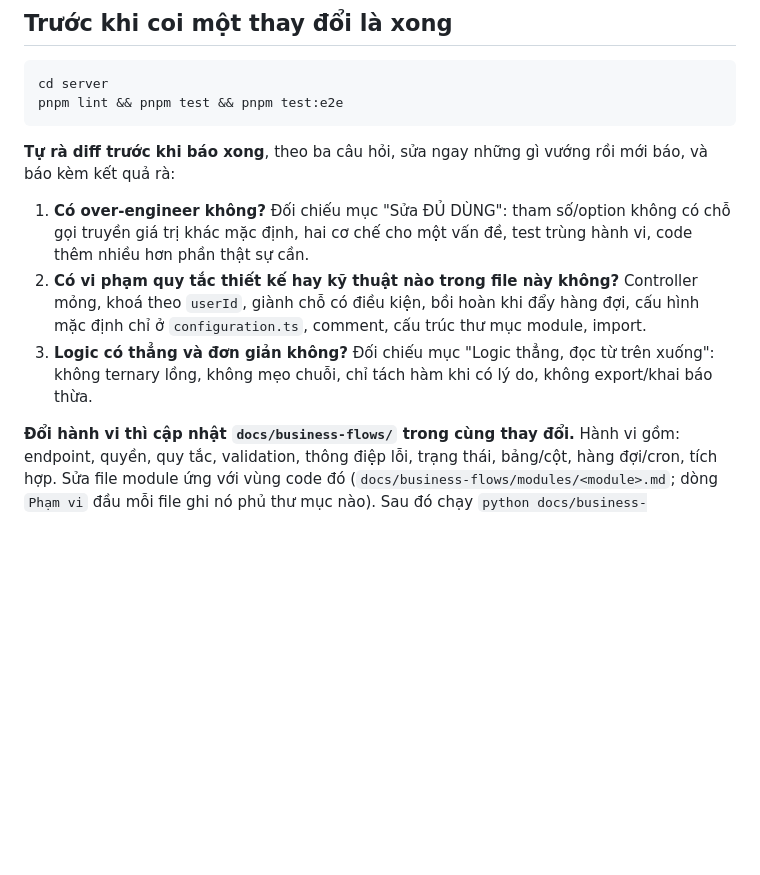
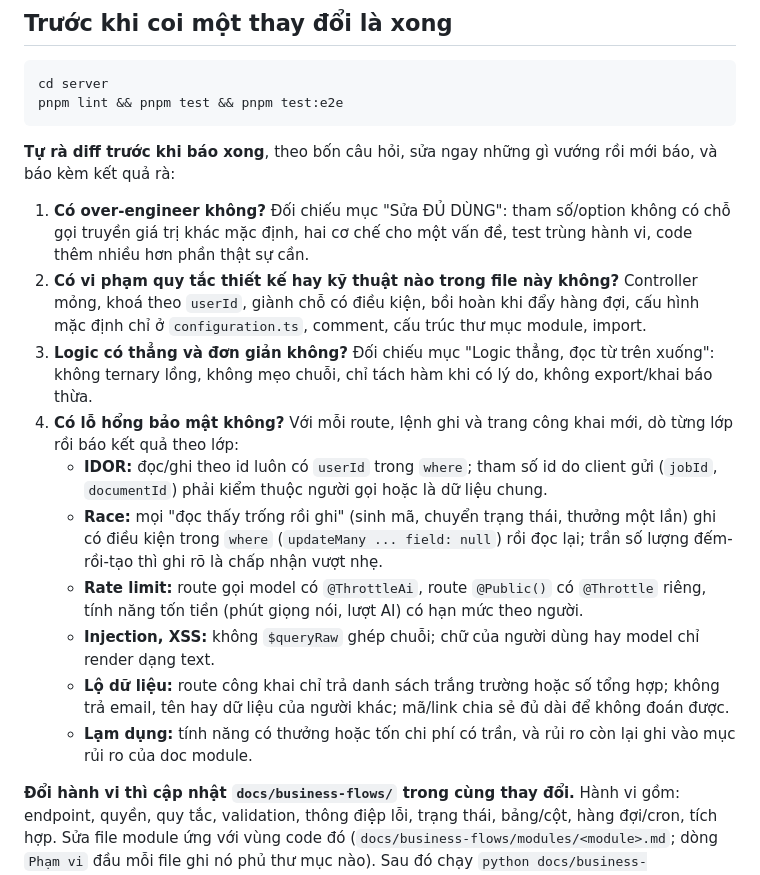
Before and after one commit to BuiThienHoang221204/ai-job-search, a Markdown page: CLAUDE.md, the part around the change. Rendered like a GitHub page; blank space fills up the shorter version.

Commit message:
docs: add a security question to the pre-done self-review
Co-Authored-By: Claude Opus 5.5 <noreply@anthropic.com>

````diff
--- a/CLAUDE.md
+++ b/CLAUDE.md
@@ -14,11 +14,18 @@ cd server
 pnpm lint && pnpm test && pnpm test:e2e
 ```
 
-**Tự rà diff trước khi báo xong**, theo ba câu hỏi, sửa ngay những gì vướng rồi mới báo, và báo kèm kết quả rà:
+**Tự rà diff trước khi báo xong**, theo bốn câu hỏi, sửa ngay những gì vướng rồi mới báo, và báo kèm kết quả rà:
 
 1. **Có over-engineer không?** Đối chiếu mục "Sửa ĐỦ DÙNG": tham số/option không có chỗ gọi truyền giá trị khác mặc định, hai cơ chế cho một vấn đề, test trùng hành vi, code thêm nhiều hơn phần thật sự cần.
 2. **Có vi phạm quy tắc thiết kế hay kỹ thuật nào trong file này không?** Controller mỏng, khoá theo `userId`, giành chỗ có điều kiện, bồi hoàn khi đẩy hàng đợi, cấu hình mặc định chỉ ở `configuration.ts`, comment, cấu trúc thư mục module, import.
 3. **Logic có thẳng và đơn giản không?** Đối chiếu mục "Logic thẳng, đọc từ trên xuống": không ternary lồng, không mẹo chuỗi, chỉ tách hàm khi có lý do, không export/khai báo thừa.
+4. **Có lỗ hổng bảo mật không?** Với mỗi route, lệnh ghi và trang công khai mới, dò từng lớp rồi báo kết quả theo lớp:
+   - **IDOR:** đọc/ghi theo id luôn có `userId` trong `where`; tham số id do client gửi (`jobId`, `documentId`) phải kiểm thuộc người gọi hoặc là dữ liệu chung.
+   - **Race:** mọi "đọc thấy trống rồi ghi" (sinh mã, chuyển trạng thái, thưởng một lần) ghi có điều kiện trong `where` (`updateMany ... field: null`) rồi đọc lại; trần số lượng đếm-rồi-tạo thì ghi rõ là chấp nhận vượt nhẹ.
+   - **Rate limit:** route gọi model có `@ThrottleAi`, route `@Public()` có `@Throttle` riêng, tính năng tốn tiền (phút giọng nói, lượt AI) có hạn mức theo người.
+   - **Injection, XSS:** không `$queryRaw` ghép chuỗi; chữ của người dùng hay model chỉ render dạng text.
+   - **Lộ dữ liệu:** route công khai chỉ trả danh sách trắng trường hoặc số tổng hợp; không trả email, tên hay dữ liệu của người khác; mã/link chia sẻ đủ dài để không đoán được.
+   - **Lạm dụng:** tính năng có thưởng hoặc tốn chi phí có trần, và rủi ro còn lại ghi vào mục rủi ro của doc module.
 
 **Đổi hành vi thì cập nhật `docs/business-flows/` trong cùng thay đổi.** Hành vi gồm: endpoint, quyền, quy tắc, validation, thông điệp lỗi, trạng thái, bảng/cột, hàng đợi/cron, tích hợp. Sửa file module ứng với vùng code đó (`docs/business-flows/modules/<module>.md`; dòng `Phạm vi` đầu mỗi file ghi nó phủ thư mục nào). Sau đó chạy `python docs/business-flows/_gen.py --write`. Thứ tự cập nhật, cách đánh dấu ngày, cách chuyển rủi ro sang `✅ Đã sửa` và những file hệ thống cần sửa tay: [`docs/business-flows/README.md` §7](docs/business-flows/README.md#7-bảo-trì-tài-liệu). Refactor giữ nguyên hành vi thì không cần.
 
````
